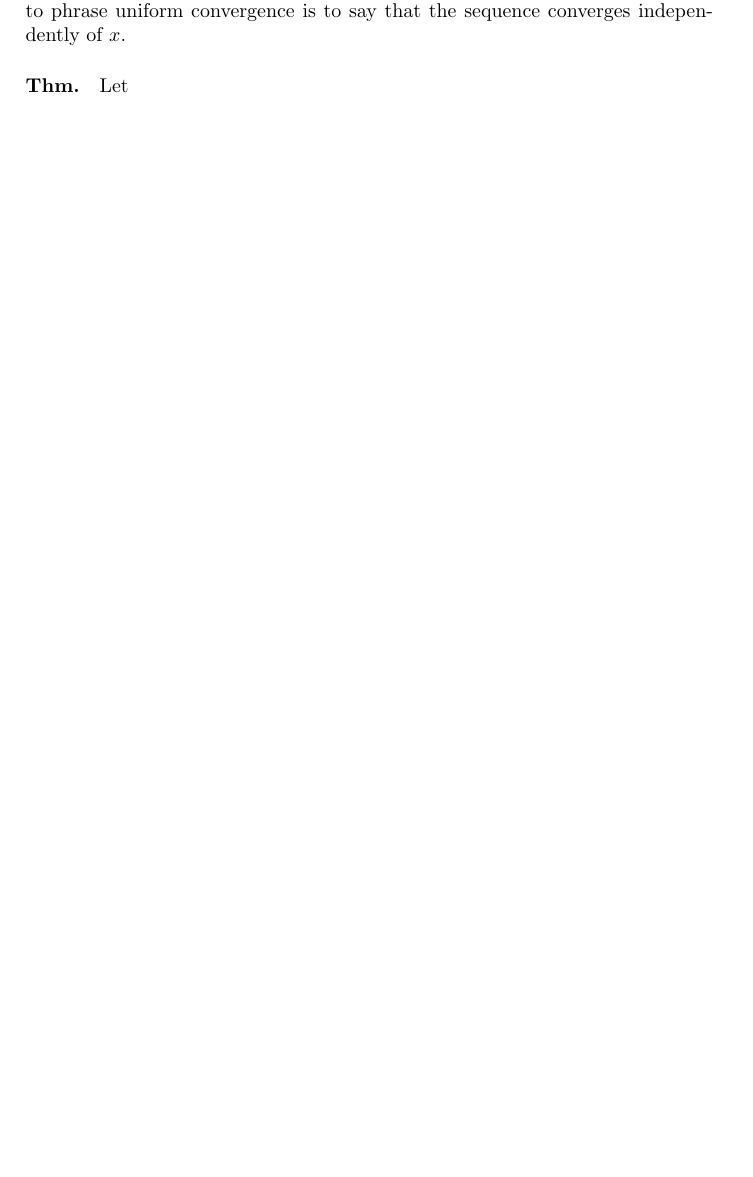
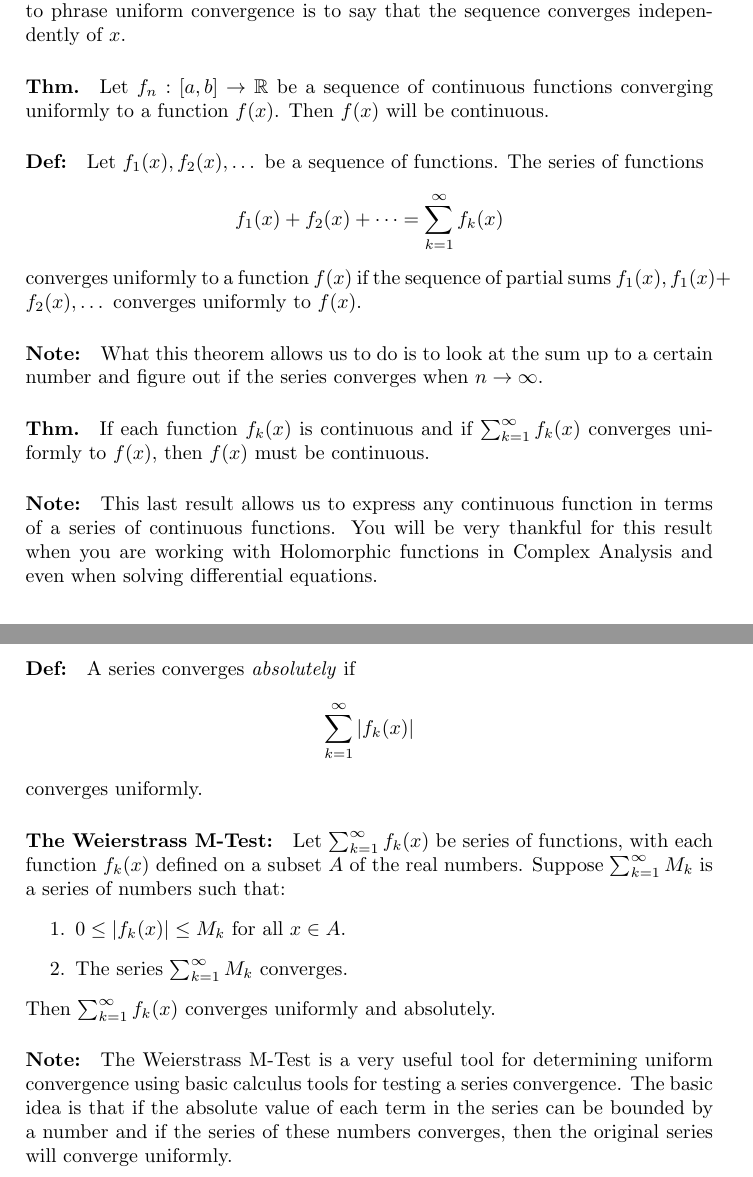
Before and after one commit to Ljufin/AtMYMNotes, a LaTeX document (ch2_real_analysis.tex): part of page 3 of 3 before the commit and two parts of pages 3 and 4 of 4 after it, the two joined at a grey line, cut so that both start at the same text, the shorter picture padded with empty space. Compiled offline with pdfLaTeX.

Commit message:
Weierstrass M-Test

```diff
--- a/ch2_real_analysis.tex
+++ b/ch2_real_analysis.tex
@@ -79,6 +79,30 @@ for all points $x$.
 
 \paragraph{Note:} Uniform convergence is stronger than pointwise convergence since the sequence will have to uniformly converge for $N$ for all points $x$. A common way to phrase uniform convergence is to say that the sequence converges independently of $x$.
 
-\paragraph{Thm.} Let
+\paragraph{Thm.} Let $f_n:[a,b] \to \mathbb{R}$ be a sequence of continuous functions converging uniformly to a function $f(x)$. Then $f(x)$ will be continuous.
+
+\paragraph{Def:} Let $f_1(x),f_2(x),\dots$ be a sequence of functions. The series of functions
+$$ f_1(x)+f_2(x)+\dots = \sum_{k=1}^\infty f_k(x)$$
+converges uniformly to a function $f(x)$ if the sequence of partial sums $f_1(x), f_1(x)+f_2(x), \dots$ converges uniformly to $f(x)$.
+
+\paragraph{Note:} What this theorem allows us to do is to look at the sum up to a certain number and figure out if the series converges when $n \to \infty$.
+
+\paragraph{Thm.} If each function $f_k(x)$ is continuous and if $\sum_{k=1}^\infty f_k(x)$ converges uniformly to $f(x)$, then $f(x)$ must be continuous.
+
+\paragraph{Note:} This last result allows us to express any continuous function in terms of a series of continuous functions. You will be very thankful for this result when you are working with Holomorphic functions in Complex Analysis and even when solving differential equations.
+
+\paragraph{Def:} A series converges \textit{absolutely} if
+$$ \sum_{k=1}^\infty |f_k(x)|$$
+converges uniformly.
+
+\paragraph{The Weierstrass M-Test:} Let $\sum_{k=1}^\infty f_k(x)$ be series of functions, with each function $f_k(x)$ defined on a subset $A$ of the real numbers. Suppose $\sum_{k=1}^\infty M_k$ is a series of numbers such that:
+\begin{enumerate}
+\item $0 \leq |f_k(x)| \leq M_k$ for all $x \in A$.
+\item The series $\sum_{k=1}^\infty M_k$ converges.
+\end{enumerate}
+Then $\sum_{k=1}^\infty f_k(x)$ converges uniformly and absolutely.
+
+\paragraph{Note:} The Weierstrass M-Test is a very useful tool for determining uniform convergence using basic calculus tools for testing a series convergence. The basic idea is that if the absolute value of each term in the series can be bounded by a number and if the series of these numbers converges, then the original series will converge uniformly.
+
 
 \end{document}
```
Also changed, not shown: ch2_real_analysis.pdf.
